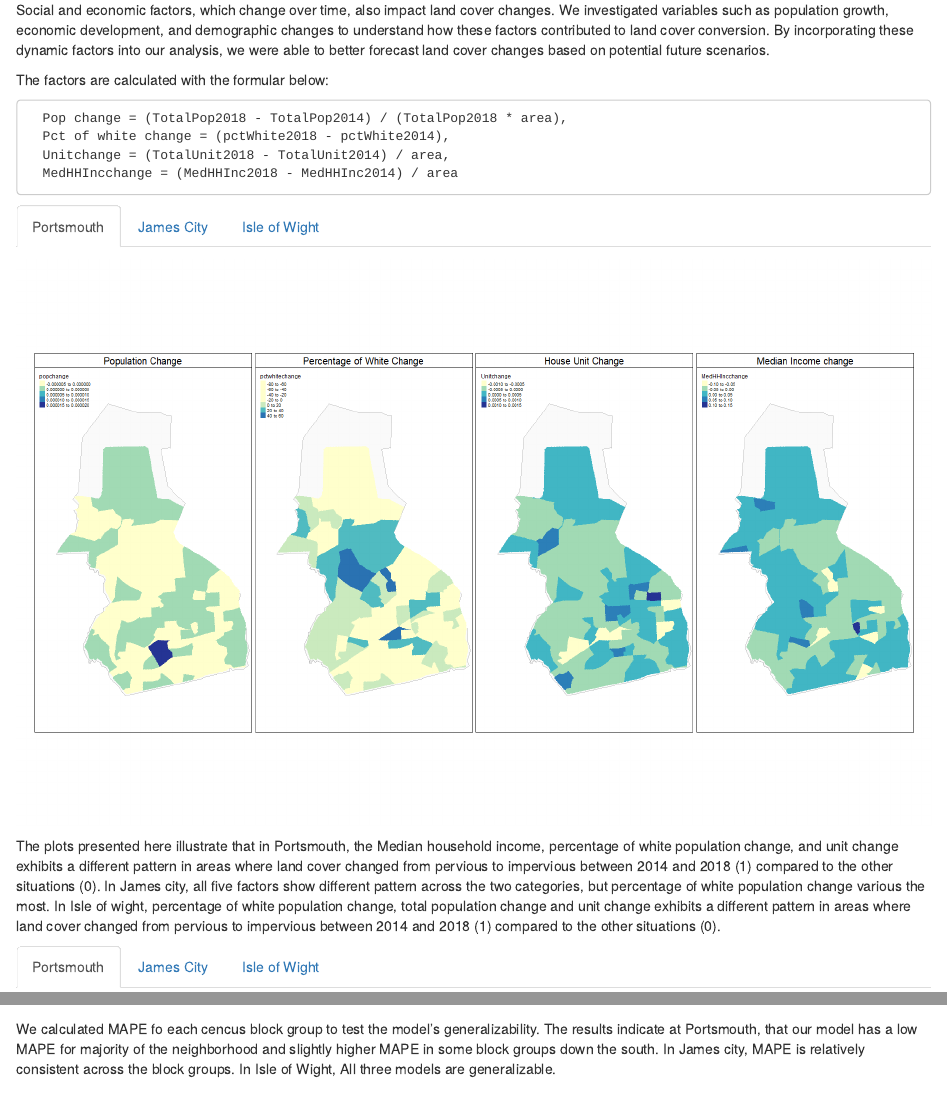
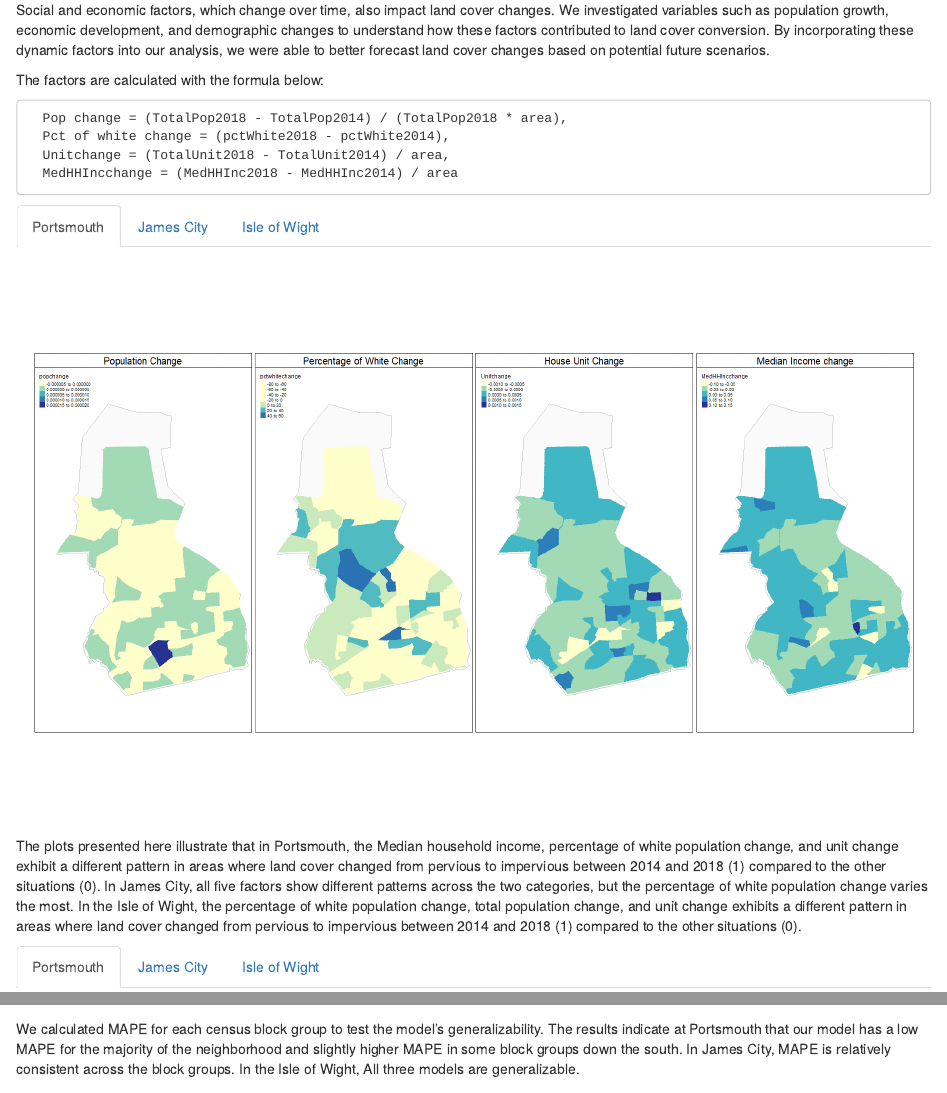
Before and after one commit to zhaxinge/Precision-Forecast, an R Markdown document (Finalplots.Rmd): the page in a window 1100 px wide, from 6020 px down, and a second part further down, joined at a grey line. Rendered offline with R 4.5, knitr and Pandoc, with nearby package versions; drawn as R Markdown's standard HTML page in place of the format the file asks for.

Commit message:
markdown

```diff
--- a/Finalplots.Rmd
+++ b/Finalplots.Rmd
@@ -167,7 +167,7 @@ The plots below demonstrate that in Portsmouth, the mean slope in areas where la
 Social and economic factors, which change over time, also impact land cover changes. We investigated variables such as population growth, economic development, and demographic changes to understand how these factors contributed to land cover conversion. By incorporating these dynamic factors into our analysis, we were able to better forecast land cover changes based on potential future scenarios.
 
 
-The factors are calculated with the formular below:
+The factors are calculated with the formula below:
 
       Pop change = (TotalPop2018 - TotalPop2014) / (TotalPop2018 * area),
       Pct of white change = (pctWhite2018 - pctWhite2014),
@@ -191,7 +191,7 @@ The factors are calculated with the formular below:
 
 #### {-}
 
-The plots presented here illustrate that in Portsmouth, the Median household income, percentage of white population change, and unit change exhibits a different pattern in areas where land cover changed from pervious to impervious between 2014 and 2018 (1) compared to the other situations (0). In James city, all five factors show different pattern across the two categories, but percentage of white population change various the most. In Isle of wight, percentage of white population change, total population change and unit change exhibits a different pattern in areas where land cover changed from pervious to impervious between 2014 and 2018 (1) compared to the other situations (0).
+The plots presented here illustrate that in Portsmouth, the Median household income, percentage of white population change, and unit change exhibit a different pattern in areas where land cover changed from pervious to impervious between 2014 and 2018 (1) compared to the other situations (0). In James City, all five factors show different patterns across the two categories, but the percentage of white population change varies the most. In the Isle of Wight, the percentage of white population change, total population change, and unit change exhibits a different pattern in areas where land cover changed from pervious to impervious between 2014 and 2018 (1) compared to the other situations (0).
 
 
 
@@ -290,7 +290,7 @@ After evaluating the performance of each model type, we selected Random Forest a
 
 
 
-We calculated MAPE fo each cencus block group to test the model’s generalizability. The results indicate at Portsmouth, that our model has a low MAPE for majority of the neighborhood and slightly higher MAPE in some block groups down the south.  In James city, MAPE is relatively consistent across the block groups. In Isle of Wight,
+We calculated MAPE for each census block group to test the model’s generalizability. The results indicate at Portsmouth that our model has a low MAPE for the majority of the neighborhood and slightly higher MAPE in some block groups down the south. In James City, MAPE is relatively consistent across the block groups. In the Isle of Wight,
 All three models are generalizable.
 
 
```
